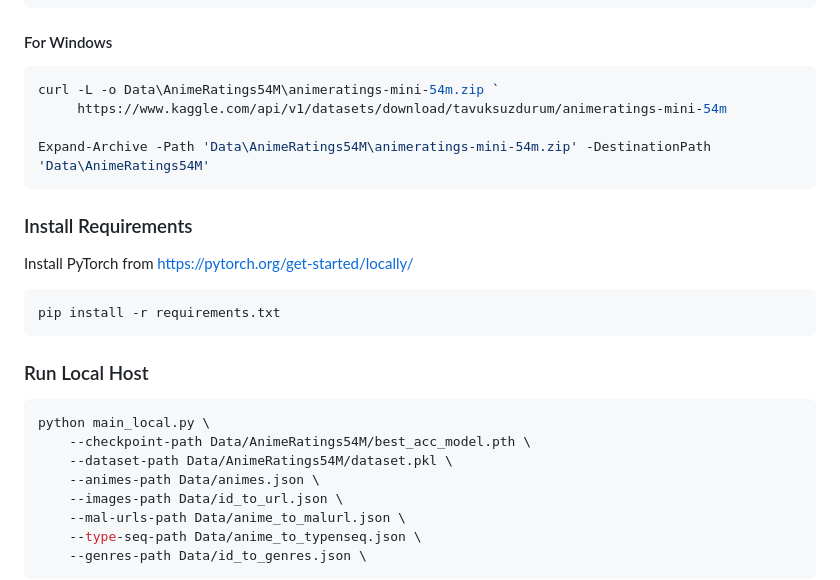
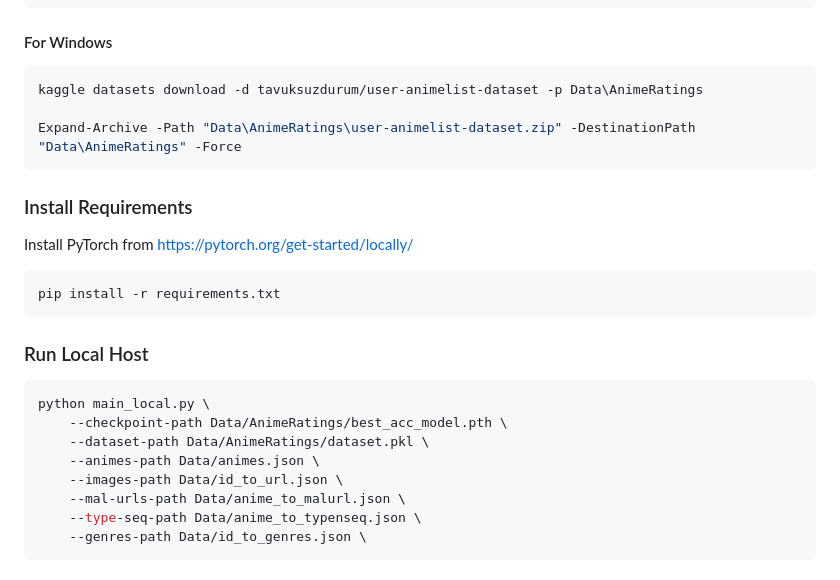
Before and after one commit to lindaexe/AnimeRecBERT-Hybrid, a Markdown page: README.md, the part around the change. Drawn GitHub-style.

````diff
--- a/README.md
+++ b/README.md
@@ -71,10 +71,9 @@ unzip Data/AnimeRatings/animeratings.zip -d Data/AnimeRatings/
 
 #### For Windows
 ```bash
-curl -L -o Data\AnimeRatings54M\animeratings-mini-54m.zip `
-     https://www.kaggle.com/api/v1/datasets/download/tavuksuzdurum/animeratings-mini-54m
+kaggle datasets download -d tavuksuzdurum/user-animelist-dataset -p Data\AnimeRatings
 
-Expand-Archive -Path 'Data\AnimeRatings54M\animeratings-mini-54m.zip' -DestinationPath 'Data\AnimeRatings54M'
+Expand-Archive -Path "Data\AnimeRatings\user-animelist-dataset.zip" -DestinationPath "Data\AnimeRatings" -Force
 ```
 
 ### Install Requirements
@@ -87,8 +86,8 @@ pip install -r requirements.txt
 
 ```bash
 python main_local.py \
-    --checkpoint-path Data/AnimeRatings54M/best_acc_model.pth \
-    --dataset-path Data/AnimeRatings54M/dataset.pkl \
+    --checkpoint-path Data/AnimeRatings/best_acc_model.pth \
+    --dataset-path Data/AnimeRatings/dataset.pkl \
     --animes-path Data/animes.json \
     --images-path Data/id_to_url.json \
     --mal-urls-path Data/anime_to_malurl.json \
````
